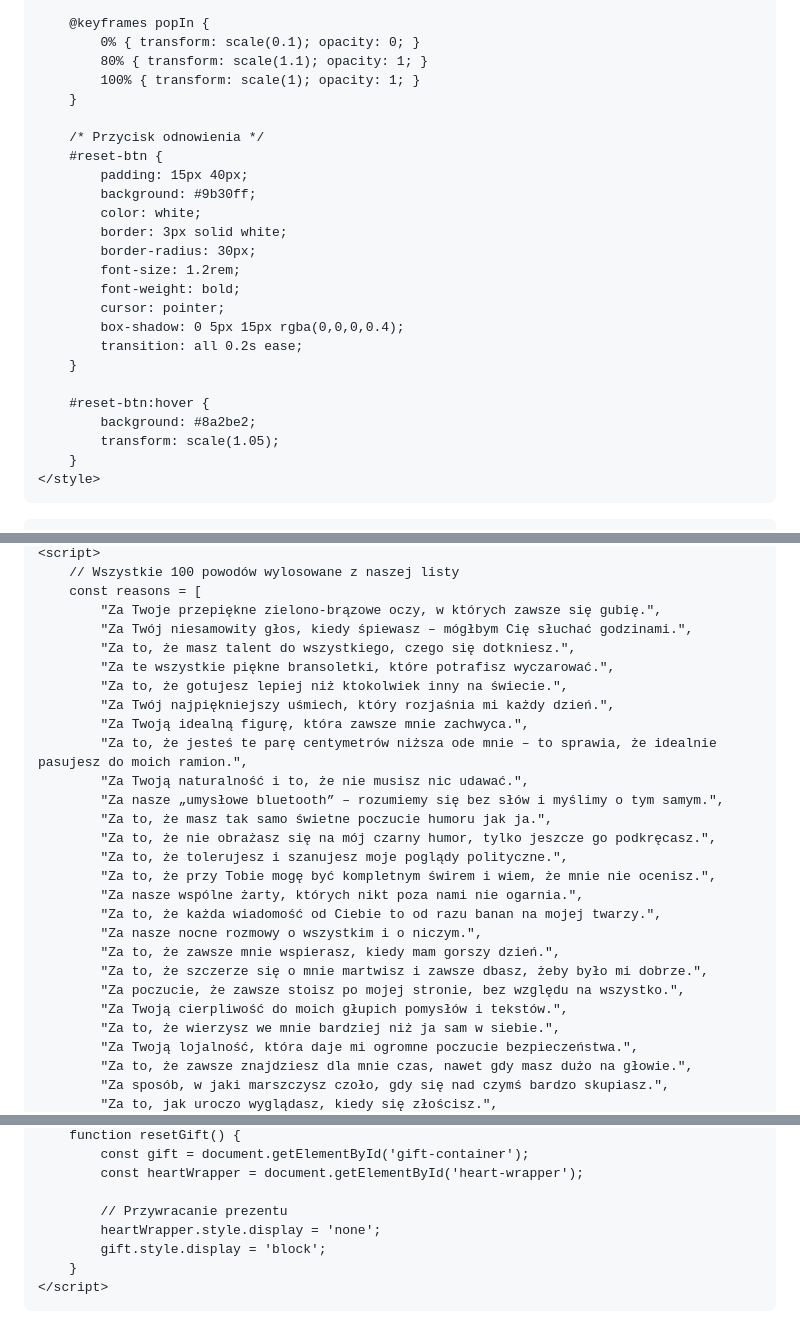
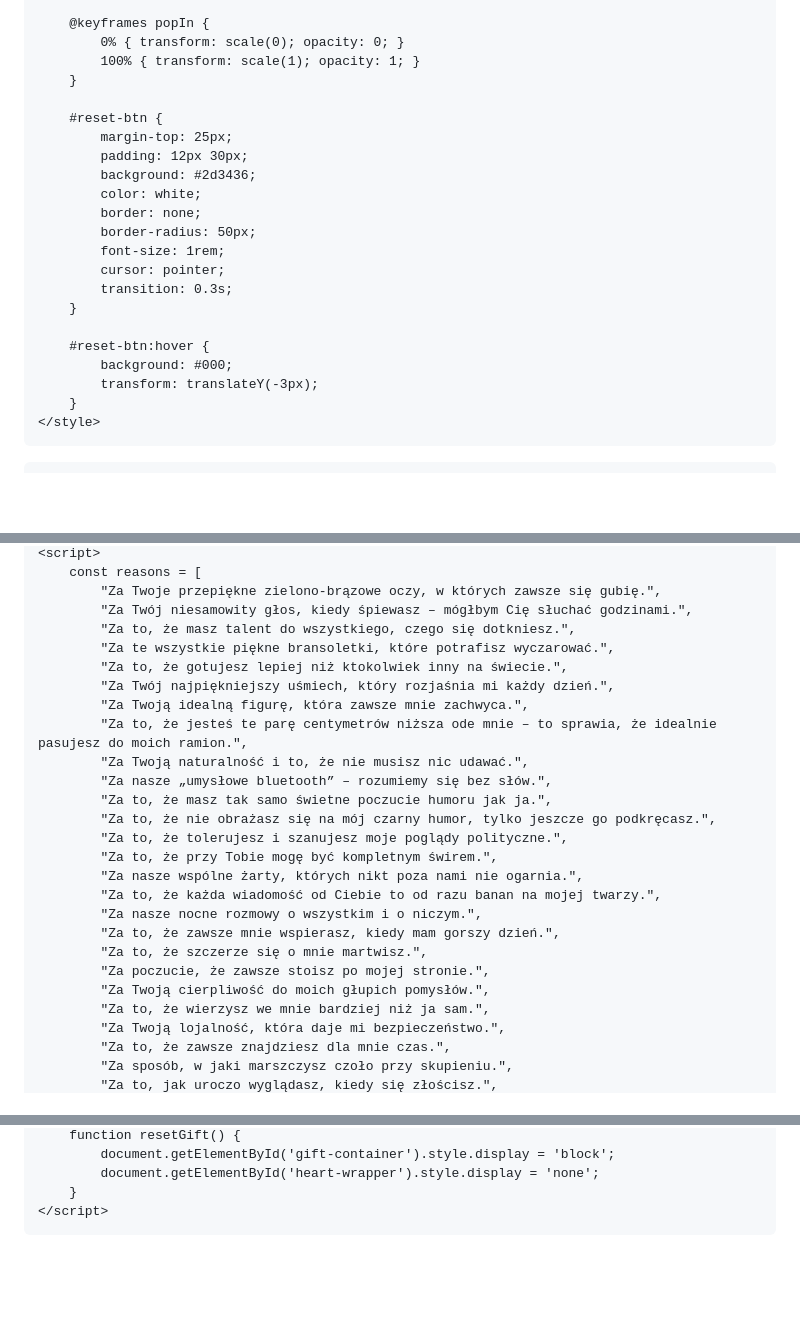
Before and after one commit to Na-Fali-Faktow-i-Prawdy/Dla-mojej-kochanej-Marty, a Markdown page: README.md, 3 parts joined by grey strips. Drawn GitHub-style; blank space fills up the shorter version.

```diff
--- a/README.md
+++ b/README.md
@@ -120,28 +117,25 @@
         }
 
         @keyframes popIn {
-            0% { transform: scale(0.1); opacity: 0; }
-            80% { transform: scale(1.1); opacity: 1; }
+            0% { transform: scale(0); opacity: 0; }
             100% { transform: scale(1); opacity: 1; }
         }
 
-        /* Przycisk odnowienia */
         #reset-btn {
-            padding: 15px 40px;
-            background: #9b30ff;
+            margin-top: 25px;
+            padding: 12px 30px;
+            background: #2d3436;
             color: white;
-            border: 3px solid white;
-            border-radius: 30px;
-            font-size: 1.2rem;
-            font-weight: bold;
+            border: none;
+            border-radius: 50px;
+            font-size: 1rem;
             cursor: pointer;
-            box-shadow: 0 5px 15px rgba(0,0,0,0.4);
-            transition: all 0.2s ease;
+            transition: 0.3s;
         }
 
         #reset-btn:hover {
-            background: #8a2be2;
-            transform: scale(1.05);
+            background: #000;
+            transform: translateY(-3px);
         }
     </style>
 </head>
@@ -170,5 +166,4 @@
     <script>
-        // Wszystkie 100 powodów wylosowane z naszej listy
         const reasons = [
             "Za Twoje przepiękne zielono-brązowe oczy, w których zawsze się gubię.",
             "Za Twój niesamowity głos, kiedy śpiewasz – mógłbym Cię słuchać godzinami.",
@@ -179,20 +174,20 @@
             "Za Twoją idealną figurę, która zawsze mnie zachwyca.",
             "Za to, że jesteś te parę centymetrów niższa ode mnie – to sprawia, że idealnie pasujesz do moich ramion.",
             "Za Twoją naturalność i to, że nie musisz nic udawać.",
-            "Za nasze „umysłowe bluetooth” – rozumiemy się bez słów i myślimy o tym samym.",
+            "Za nasze „umysłowe bluetooth” – rozumiemy się bez słów.",
             "Za to, że masz tak samo świetne poczucie humoru jak ja.",
             "Za to, że nie obrażasz się na mój czarny humor, tylko jeszcze go podkręcasz.",
             "Za to, że tolerujesz i szanujesz moje poglądy polityczne.",
-            "Za to, że przy Tobie mogę być kompletnym świrem i wiem, że mnie nie ocenisz.",
+            "Za to, że przy Tobie mogę być kompletnym świrem.",
             "Za nasze wspólne żarty, których nikt poza nami nie ogarnia.",
             "Za to, że każda wiadomość od Ciebie to od razu banan na mojej twarzy.",
             "Za nasze nocne rozmowy o wszystkim i o niczym.",
             "Za to, że zawsze mnie wspierasz, kiedy mam gorszy dzień.",
-            "Za to, że szczerze się o mnie martwisz i zawsze dbasz, żeby było mi dobrze.",
-            "Za poczucie, że zawsze stoisz po mojej stronie, bez względu na wszystko.",
-            "Za Twoją cierpliwość do moich głupich pomysłów i tekstów.",
-            "Za to, że wierzysz we mnie bardziej niż ja sam w siebie.",
-            "Za Twoją lojalność, która daje mi ogromne poczucie bezpieczeństwa.",
-            "Za to, że zawsze znajdziesz dla mnie czas, nawet gdy masz dużo na głowie.",
-            "Za sposób, w jaki marszczysz czoło, gdy się nad czymś bardzo skupiasz.",
+            "Za to, że szczerze się o mnie martwisz.",
+            "Za poczucie, że zawsze stoisz po mojej stronie.",
+            "Za Twoją cierpliwość do moich głupich pomysłów.",
+            "Za to, że wierzysz we mnie bardziej niż ja sam.",
+            "Za Twoją lojalność, która daje mi bezpieczeństwo.",
+            "Za to, że zawsze znajdziesz dla mnie czas.",
+            "Za sposób, w jaki marszczysz czoło przy skupieniu.",
             "Za to, jak uroczo wyglądasz, kiedy się złościsz.",
@@ -294,10 +279,6 @@
         function resetGift() {
-            const gift = document.getElementById('gift-container');
-            const heartWrapper = document.getElementById('heart-wrapper');
-
-            // Przywracanie prezentu
-            heartWrapper.style.display = 'none';
-            gift.style.display = 'block';
+            document.getElementById('gift-container').style.display = 'block';
+            document.getElementById('heart-wrapper').style.display = 'none';
         }
     </script>
 </body>
```
Also changed, not shown: other parts of README.md (+154 -165 lines).
